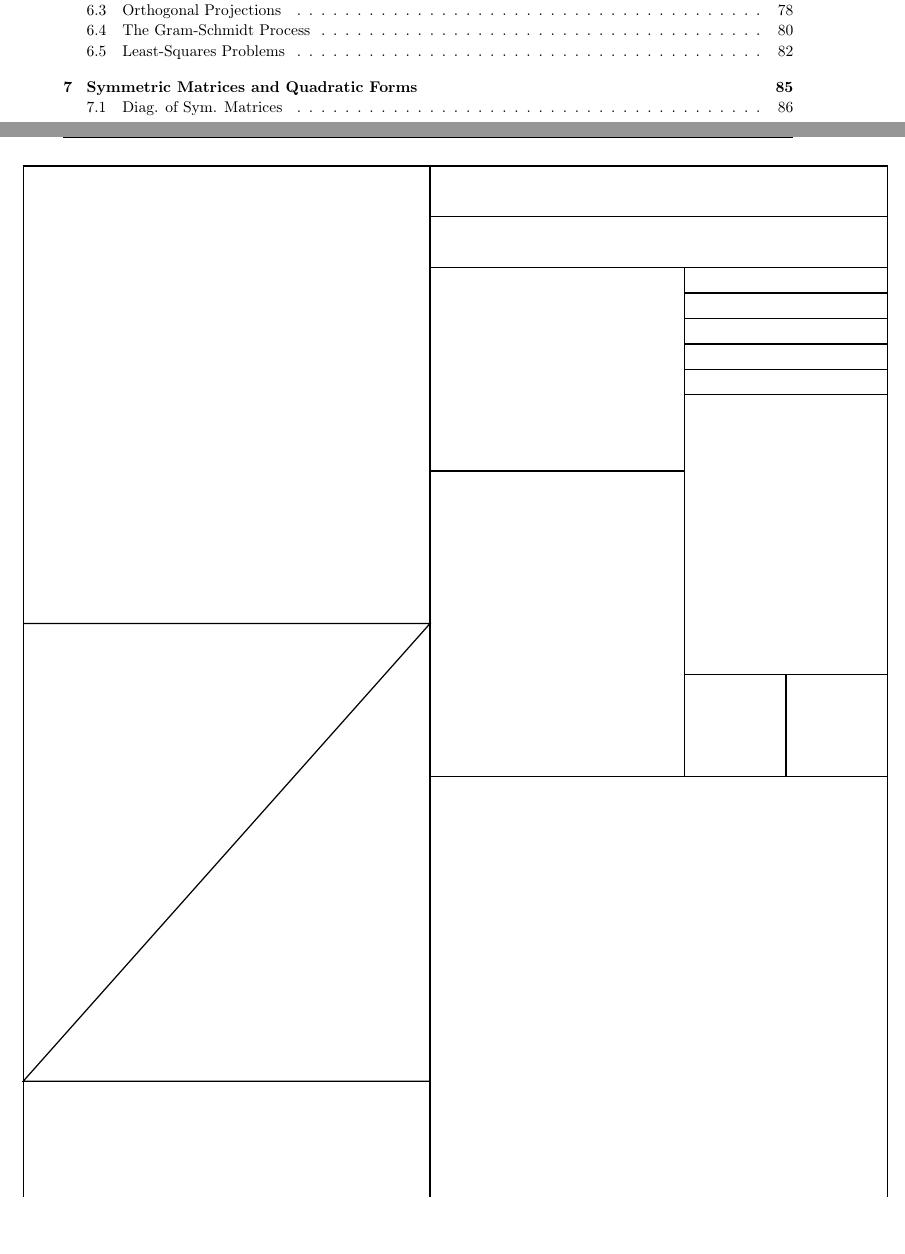
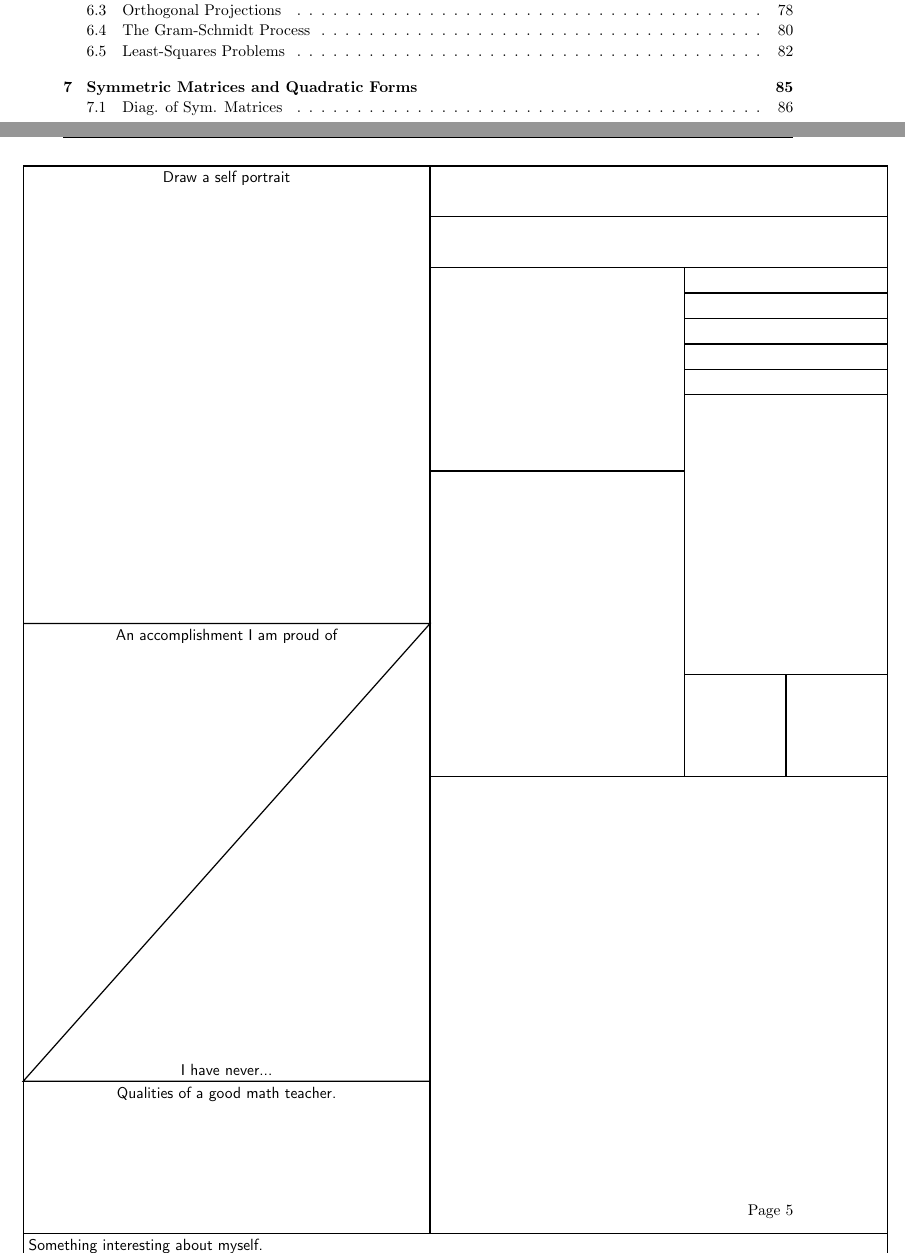
Before and after one commit to KellyBlack/LinearAlgebra, a LaTeX thesis (linearAlgebraWorkbook.tex, which reads whoAmI.tex): two parts of pages 3 and 5 of 87, joined at a grey line, cut so that both start at the same text, the shorter picture padded with empty space. Compiled offline with pdfLaTeX.

Commit message:
Added text to the boxes on the left for the who am i page

```diff
--- a/whoAmI.tex
+++ b/whoAmI.tex
@@ -4,7 +4,6 @@
 \hspace*{-1cm} \vspace*{-0.2cm}
 \begin{tikzpicture}[y=2.3cm, x=2.3cm,font=\sffamily]
 
-  \begin{scope}[shift={(-5,0)}]
   % Outline around the whole thing.
   \draw[thick,black] (0,0.5) -- (8.5,0.5) -- (8.5,11) -- (0,11) -- cycle;
   \draw[thick,black] (0,0.5) -- (0,0) -- (8.5,0) -- (8.5,0.5);
@@ -31,7 +30,13 @@
   \draw[thick,black] (6.5,6) -- (8.5,6);
   \draw[thick,black] (7.5,6) -- (7.5,5);
 
-  \end{scope}
+  % Text on the left side
+  \node[black,anchor=north] at (2,11) {Draw a self portrait};
+  \node[black,anchor=north] at (2,6.5) {An accomplishment I am proud of};
+  \node[black,anchor=south] at (2,2) {I have never...};
+  \node[black,anchor=north] at (2,2) {Qualities of a good math teacher.};
+  \node[black,anchor=north west] at (0,0.5) {Something interesting about myself.};
+
 \end{tikzpicture}
 
 \clearpage
```
Also changed, not shown: whoAmI.tex (2 more changed lines).
